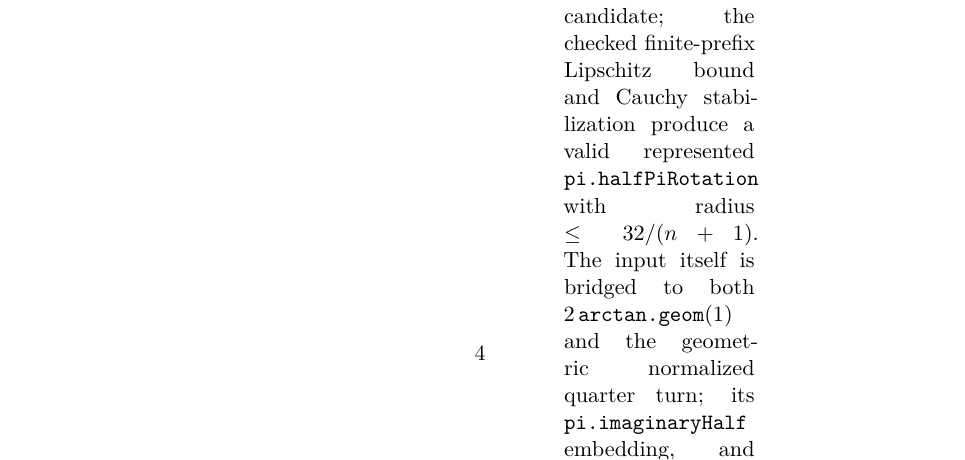
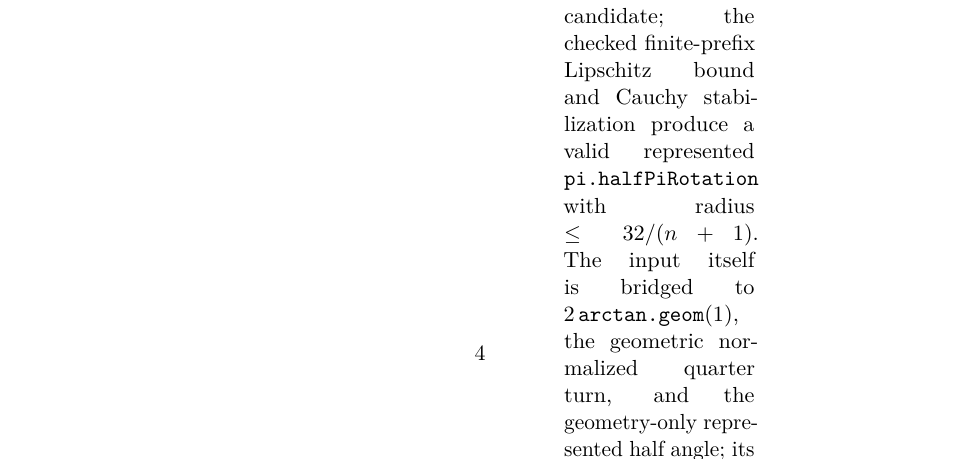
Before and after one commit to liuyao12/computable-analysis, a LaTeX thesis (blueprint/src/web.tex, which reads blueprint/src/pi-scoreboard-table.tex): part of page 5 of 82, cut so that both start at the same text. Compiled offline with pdfLaTeX.

```diff
--- a/blueprint/src/pi-scoreboard-table.tex
+++ b/blueprint/src/pi-scoreboard-table.tex
@@ -110,9 +110,10 @@
 width \(\le2/(n+1)\), its midpoint Cauchy modulus and ordered shrinking
 uniform-rotation candidate; the checked finite-prefix Lipschitz bound and
 Cauchy stabilization produce a valid represented \code{pi.halfPiRotation}
-with radius \(\le32/(n+1)\). The input itself is bridged to both
-\(2\arctangeom(1)\) and the geometric normalized quarter turn; its
-\code{pi.imaginaryHalf} embedding, and exact product legs
+with radius \(\le32/(n+1)\). The input itself is bridged to
+\(2\arctangeom(1)\), the geometric normalized quarter turn, and the
+geometry-only represented half angle; its \code{pi.imaginaryHalf} embedding
+is likewise bridged to the geometry-only imaginary input.  The exact product legs
 \((-2i)(i\pi/2)=\pi\) and conditionally \((-2i)\log(i)=\pi\); then matrix
 Peano--Baker factorial tail, rotation-system/geometric identification, and
 branch-agreement moduli
```
Also changed, not shown: README.md.
